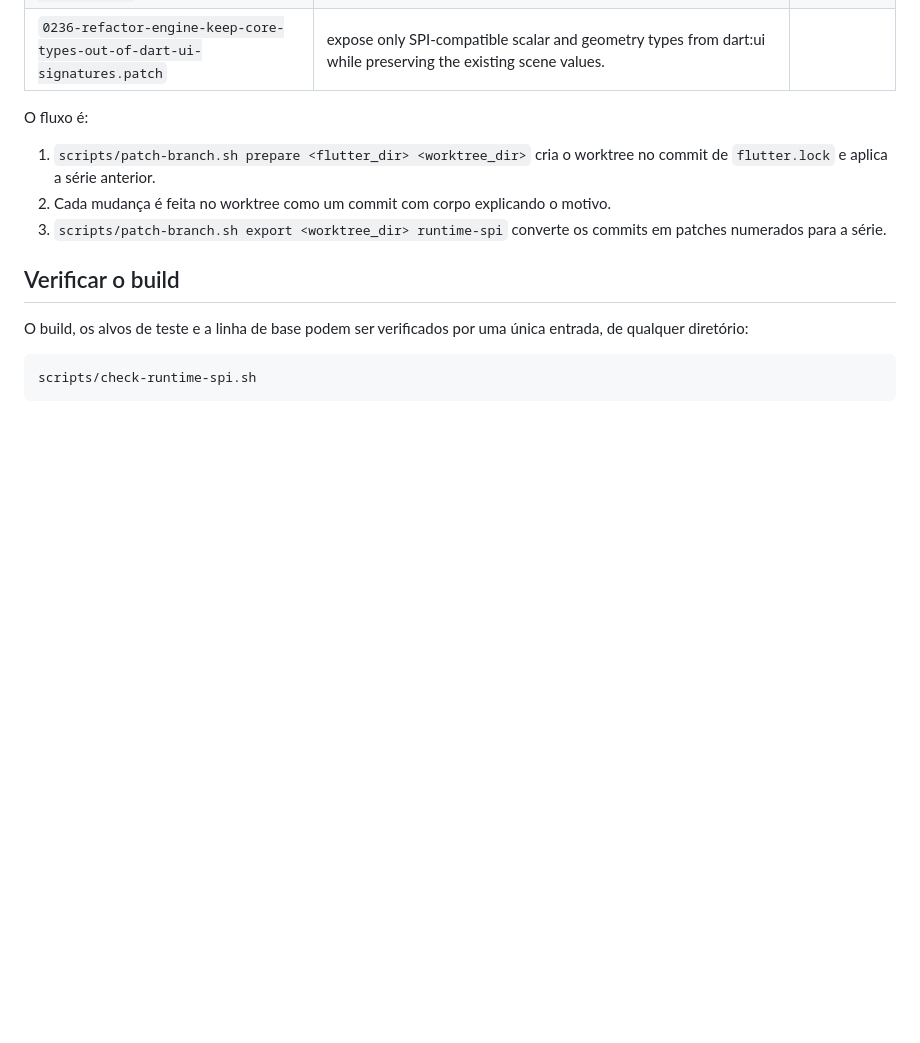
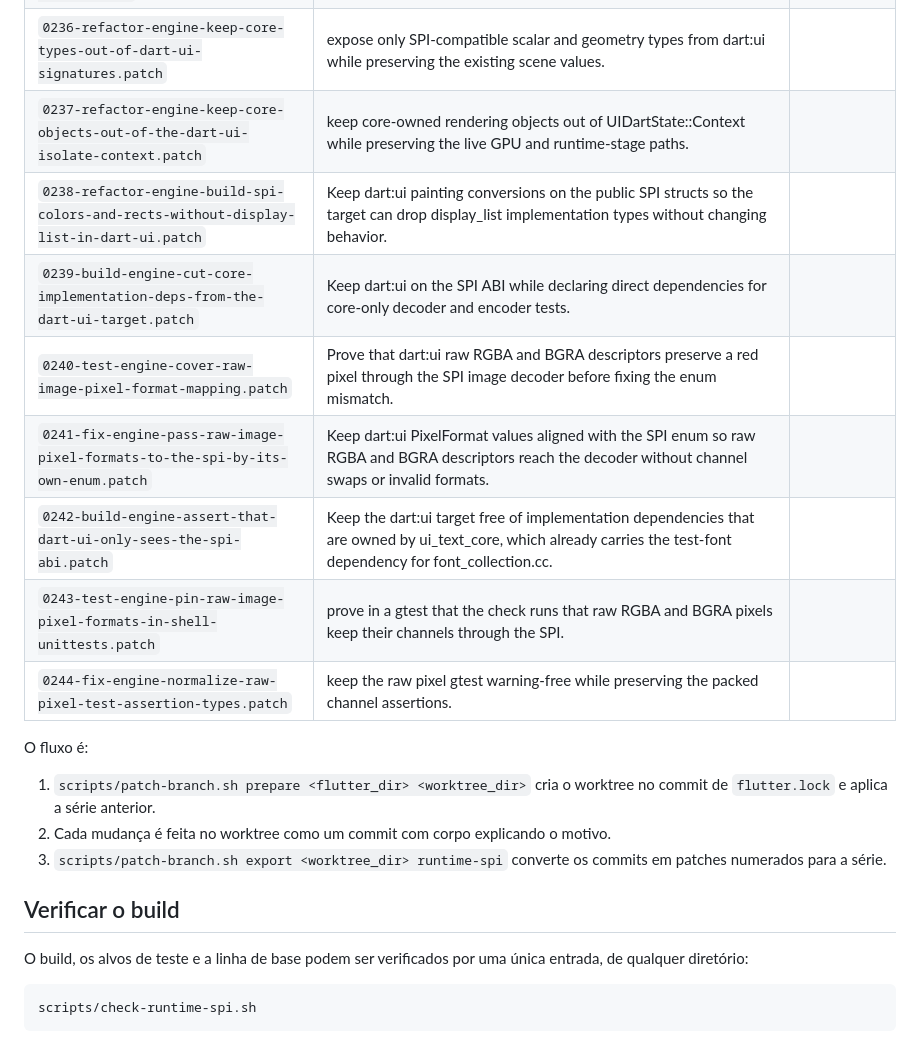
Before and after one commit to TFSThiagoBR98/titan-flutter-engine, a Markdown page: patches/runtime-spi/README.md, the part around the change. GitHub-like rendering; blank space fills up the shorter version.

Commit message:
docs: record the runtime-spi S4i-3b dart:ui spi boundary

```diff
--- a/patches/runtime-spi/README.md
+++ b/patches/runtime-spi/README.md
@@ -243,6 +243,14 @@ A série `runtime-spi` só modifica o repositório do Flutter.
 | `0234-feat-engine-add-rsuperellipse-contains-to-the-spi.patch` | Implement the frozen scene ABI entry point with the same positive-bounds and raw-radii containment semantics as RSuperellipse. | |
 | `0235-refactor-engine-move-core-code-out-of-the-dart-ui-target.patch` | keep the extracted core targets buildable and route the GPU bridge through the CanvasImage factory. | |
 | `0236-refactor-engine-keep-core-types-out-of-dart-ui-signatures.patch` | expose only SPI-compatible scalar and geometry types from dart:ui while preserving the existing scene values. | |
+| `0237-refactor-engine-keep-core-objects-out-of-the-dart-ui-isolate-context.patch` | keep core-owned rendering objects out of UIDartState::Context while preserving the live GPU and runtime-stage paths. | |
+| `0238-refactor-engine-build-spi-colors-and-rects-without-display-list-in-dart-ui.patch` | Keep dart:ui painting conversions on the public SPI structs so the target can drop display_list implementation types without changing behavior. | |
+| `0239-build-engine-cut-core-implementation-deps-from-the-dart-ui-target.patch` | Keep dart:ui on the SPI ABI while declaring direct dependencies for core-only decoder and encoder tests. | |
+| `0240-test-engine-cover-raw-image-pixel-format-mapping.patch` | Prove that dart:ui raw RGBA and BGRA descriptors preserve a red pixel through the SPI image decoder before fixing the enum mismatch. | |
+| `0241-fix-engine-pass-raw-image-pixel-formats-to-the-spi-by-its-own-enum.patch` | Keep dart:ui PixelFormat values aligned with the SPI enum so raw RGBA and BGRA descriptors reach the decoder without channel swaps or invalid formats. | |
+| `0242-build-engine-assert-that-dart-ui-only-sees-the-spi-abi.patch` | Keep the dart:ui target free of implementation dependencies that are owned by ui_text_core, which already carries the test-font dependency for font_collection.cc. | |
+| `0243-test-engine-pin-raw-image-pixel-formats-in-shell-unittests.patch` | prove in a gtest that the check runs that raw RGBA and BGRA pixels keep their channels through the SPI. | |
+| `0244-fix-engine-normalize-raw-pixel-test-assertion-types.patch` | keep the raw pixel gtest warning-free while preserving the packed channel assertions. | |
 
 O fluxo é:
 
```
Also changed, not shown: CHANGELOG.md (+1 -0 lines), docs/estudo-dart-no-engine.md (+34 -0 lines).
